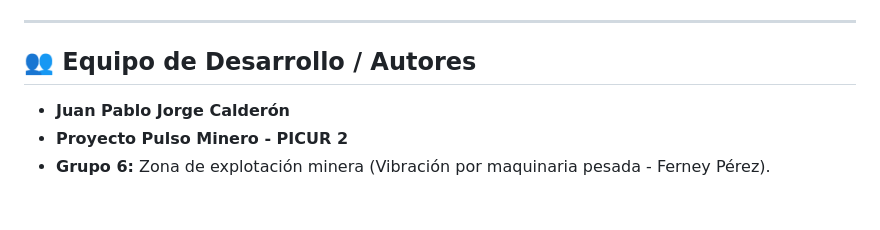
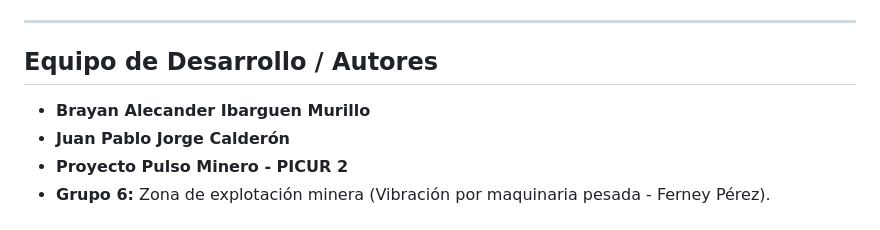
Before and after one commit to Clinton1220/PULSOMINERO_PICUR_2, a Markdown page: README.md, the part around one of its changes. GitHub-like rendering.

```diff
--- a/README.md
+++ b/README.md
@@ -146,7 +146,8 @@ flutter run
 
 ---
 
-## 👥 Equipo de Desarrollo / Autores
+##  Equipo de Desarrollo / Autores
+- **Brayan Alecander Ibarguen Murillo**
 - **Juan Pablo Jorge Calderón**
 - **Proyecto Pulso Minero - PICUR 2**
 - **Grupo 6:** Zona de explotación minera (Vibración por maquinaria pesada - Ferney Pérez).
```
Also changed, not shown: other parts of README.md (+17 -17 lines).
